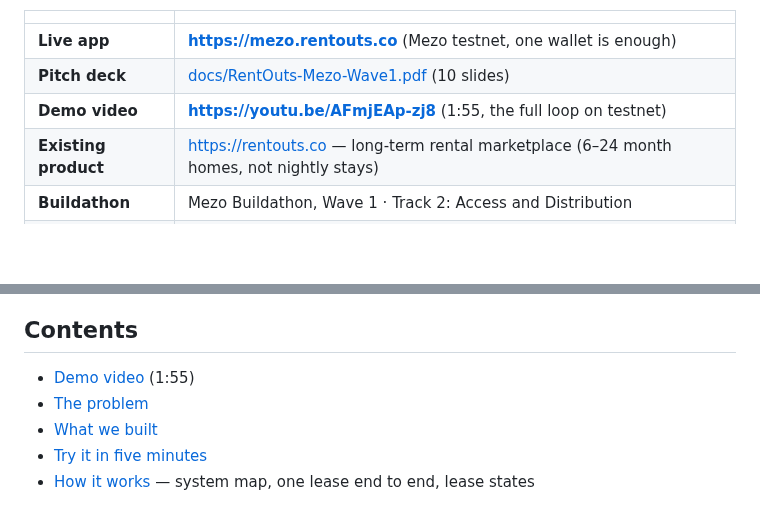
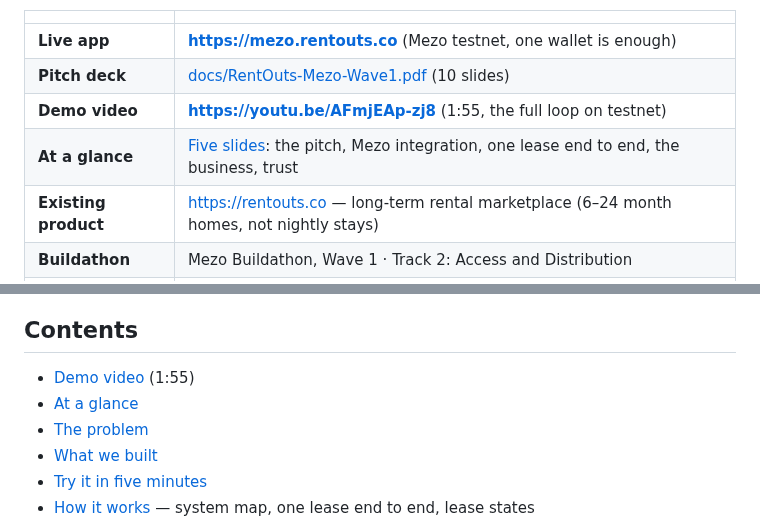
Before and after one commit to AiAlchemist0/rentouts-musd, a Markdown page: README.md, 2 parts joined by grey strips. Rendered like a GitHub page; blank space fills up the shorter version.

Commit message:
Add the five gallery slides to the README

```diff
--- a/README.md
+++ b/README.md
@@ -9,6 +9,7 @@ Long-term rent and deposits paid in **MUSD**, Mezo’s Bitcoin-backed dollar, th
 | **Live app** | **https://mezo.rentouts.co** (Mezo testnet, one wallet is enough) |
 | **Pitch deck** | [docs/RentOuts-Mezo-Wave1.pdf](docs/RentOuts-Mezo-Wave1.pdf) (10 slides) |
 | **Demo video** | **https://youtu.be/AFmjEAp-zj8** (1:55, the full loop on testnet) |
+| **At a glance** | [Five slides](#at-a-glance): the pitch, Mezo integration, one lease end to end, the business, trust |
 | **Existing product** | https://rentouts.co — long-term rental marketplace (6–24 month homes, not nightly stays) |
 | **Buildathon** | Mezo Buildathon, Wave 1 · Track 2: Access and Distribution |
 | **Chain** | Mezo testnet, chain id 31611 · gas in BTC · MUSD `0x1189…c503` |
@@ -22,6 +23,7 @@ Long-term rent and deposits paid in **MUSD**, Mezo’s Bitcoin-backed dollar, th
 ## Contents
 
 - [Demo video](https://youtu.be/AFmjEAp-zj8) (1:55)
+- [At a glance](#at-a-glance)
 - [The problem](#the-problem)
 - [What we built](#what-we-built)
 - [Try it in five minutes](#try-it-in-five-minutes)
```
Also changed, not shown: other parts of README.md (+14 -0 lines), docs/gallery/gallery-1.png (added), docs/gallery/gallery-2.png (added), docs/gallery/gallery-3.png (added), docs/gallery/gallery-4.png (added), docs/gallery/gallery-5.png (added).
